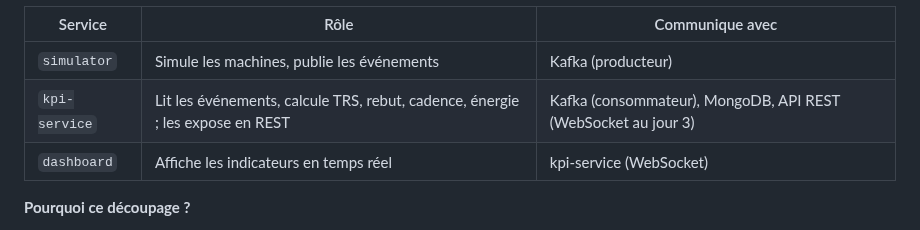
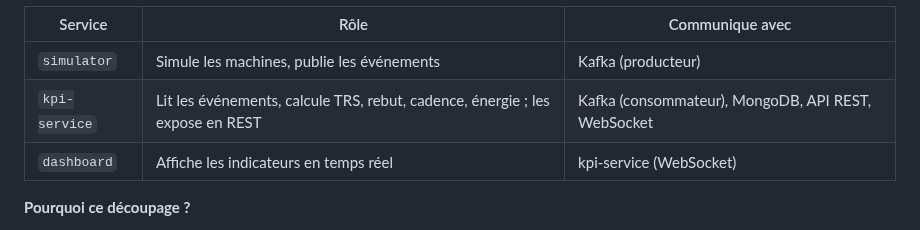
Before and after one commit to aboudouali1957-crypto/factorypulse, a Markdown page: docs/architecture.md, the part around the change. Drawn GitHub-style.

```diff
--- a/docs/architecture.md
+++ b/docs/architecture.md
@@ -22,7 +22,7 @@ FactoryPulse a deux niveaux d'architecture :
 | Service | Rôle | Communique avec |
 |---|---|---|
 | `simulator` | Simule les machines, publie les événements | Kafka (producteur) |
-| `kpi-service` | Lit les événements, calcule TRS, rebut, cadence, énergie ; les expose en REST | Kafka (consommateur), MongoDB, API REST (WebSocket au jour 3) |
+| `kpi-service` | Lit les événements, calcule TRS, rebut, cadence, énergie ; les expose en REST | Kafka (consommateur), MongoDB, API REST, WebSocket |
 | `dashboard` | Affiche les indicateurs en temps réel | kpi-service (WebSocket) |
 
 **Pourquoi ce découpage ?**
```
Also changed, not shown: README.md (+15 -9 lines), docs/jour-3.md (added, +78 -0 lines), docs/screenshots/dashboard.png (added).
